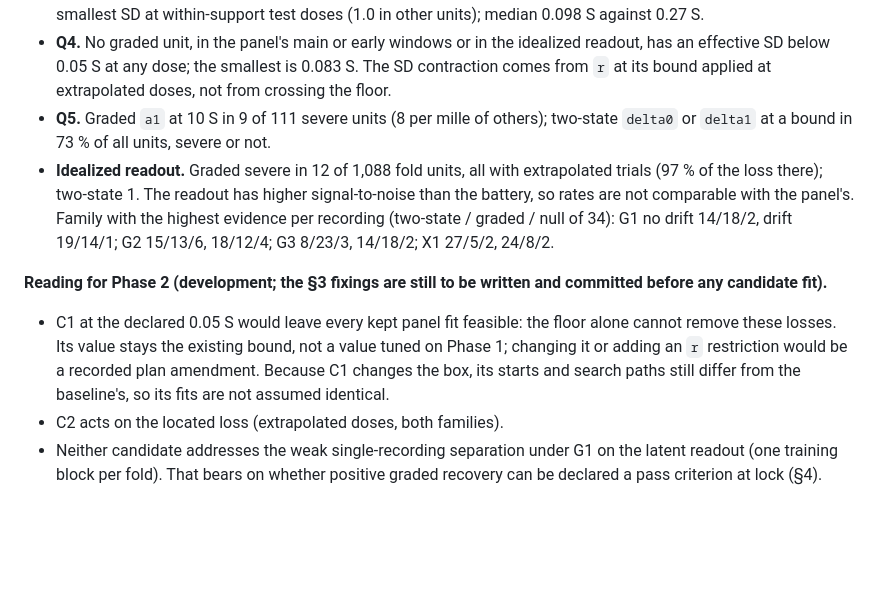
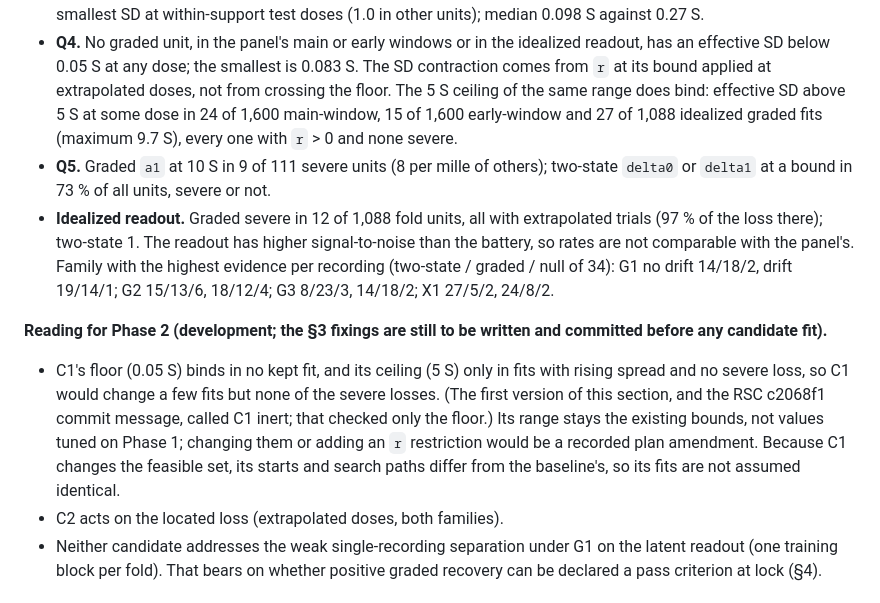
Before and after one commit to Pietervr/recoverable-self-coding, a Markdown page: workspace_demo/melcon_port/DEVPLAN_v7.md, the part around the change. Rendered like a GitHub page; blank space fills up the shorter version.

Commit message:
melcon_port: DEVPLAN_v7 §2.6 correction - C1's 5 S ceiling binds in a few fits; C1 is not inert
The first §2.6 (RSC 2f8f0b6) and the c2068f1 commit message called C1 inert on the panel; that
checked only the 0.05 S floor. C1 is the range [0.05 S, 5 S]: the floor binds in no kept fit, but
the effective graded SD exceeds 5 S at some dose in 24 of 1,600 main-window, 15 of 1,600
early-window and 27 of 1,088 idealized fits (maximum 9.7 S), every one with r > 0 and none severe.
Reading corrected: C1 would change a few fits but none of the severe losses.

Co-Authored-By: Claude Opus 5 (1M context) <noreply@anthropic.com>
Claude-Session: https://claude.ai/code/session_01W3JpEU5tLfzShdykS5uhy1

```diff
--- a/workspace_demo/melcon_port/DEVPLAN_v7.md
+++ b/workspace_demo/melcon_port/DEVPLAN_v7.md
@@ -162,7 +162,9 @@ frequency.
   smallest SD at within-support test doses (1.0 in other units); median 0.098 S against 0.27 S.
 - **Q4.** No graded unit, in the panel's main or early windows or in the idealized readout, has an effective SD below 0.05 S
   at any dose; the smallest is 0.083 S. The SD contraction comes from `r` at its bound applied at extrapolated doses, not from
-  crossing the floor.
+  crossing the floor. The 5 S ceiling of the same range does bind: effective SD above 5 S at some dose in 24 of 1,600
+  main-window, 15 of 1,600 early-window and 27 of 1,088 idealized graded fits (maximum 9.7 S), every one with `r` > 0 and
+  none severe.
 - **Q5.** Graded `a1` at 10 S in 9 of 111 severe units (8 per mille of others); two-state `delta0` or `delta1` at a bound in
   73 % of all units, severe or not.
 - **Idealized readout.** Graded severe in 12 of 1,088 fold units, all with extrapolated trials (97 % of the loss there);
@@ -171,10 +173,11 @@ frequency.
   18/12/4; G3 8/23/3, 14/18/2; X1 27/5/2, 24/8/2.
 
 **Reading for Phase 2 (development; the §3 fixings are still to be written and committed before any candidate fit).**
-- C1 at the declared 0.05 S would leave every kept panel fit feasible: the floor alone cannot remove these losses. Its value
-  stays the existing bound, not a value tuned on Phase 1; changing it or adding an `r` restriction would be a recorded plan
-  amendment. Because C1 changes the box, its starts and search paths still differ from the baseline's, so its fits are not
-  assumed identical.
+- C1's floor (0.05 S) binds in no kept fit, and its ceiling (5 S) only in fits with rising spread and no severe loss, so C1
+  would change a few fits but none of the severe losses. (The first version of this section, and the RSC c2068f1 commit
+  message, called C1 inert; that checked only the floor.) Its range stays the existing bounds, not values tuned on Phase 1;
+  changing them or adding an `r` restriction would be a recorded plan amendment. Because C1 changes the feasible set, its
+  starts and search paths differ from the baseline's, so its fits are not assumed identical.
 - C2 acts on the located loss (extrapolated doses, both families).
 - Neither candidate addresses the weak single-recording separation under G1 on the latent readout (one training block per
   fold). That bears on whether positive graded recovery can be declared a pass criterion at lock (§4).
```
